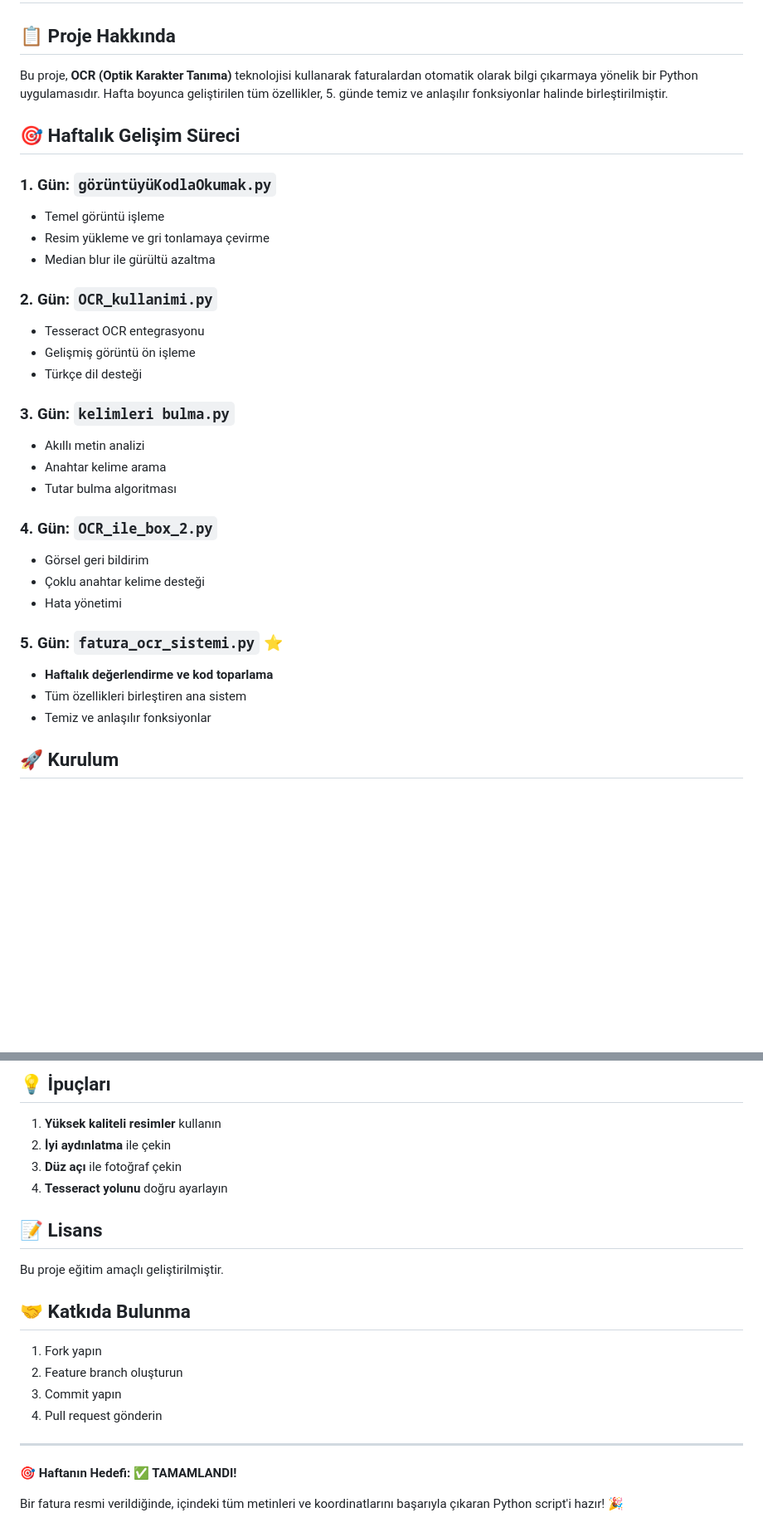
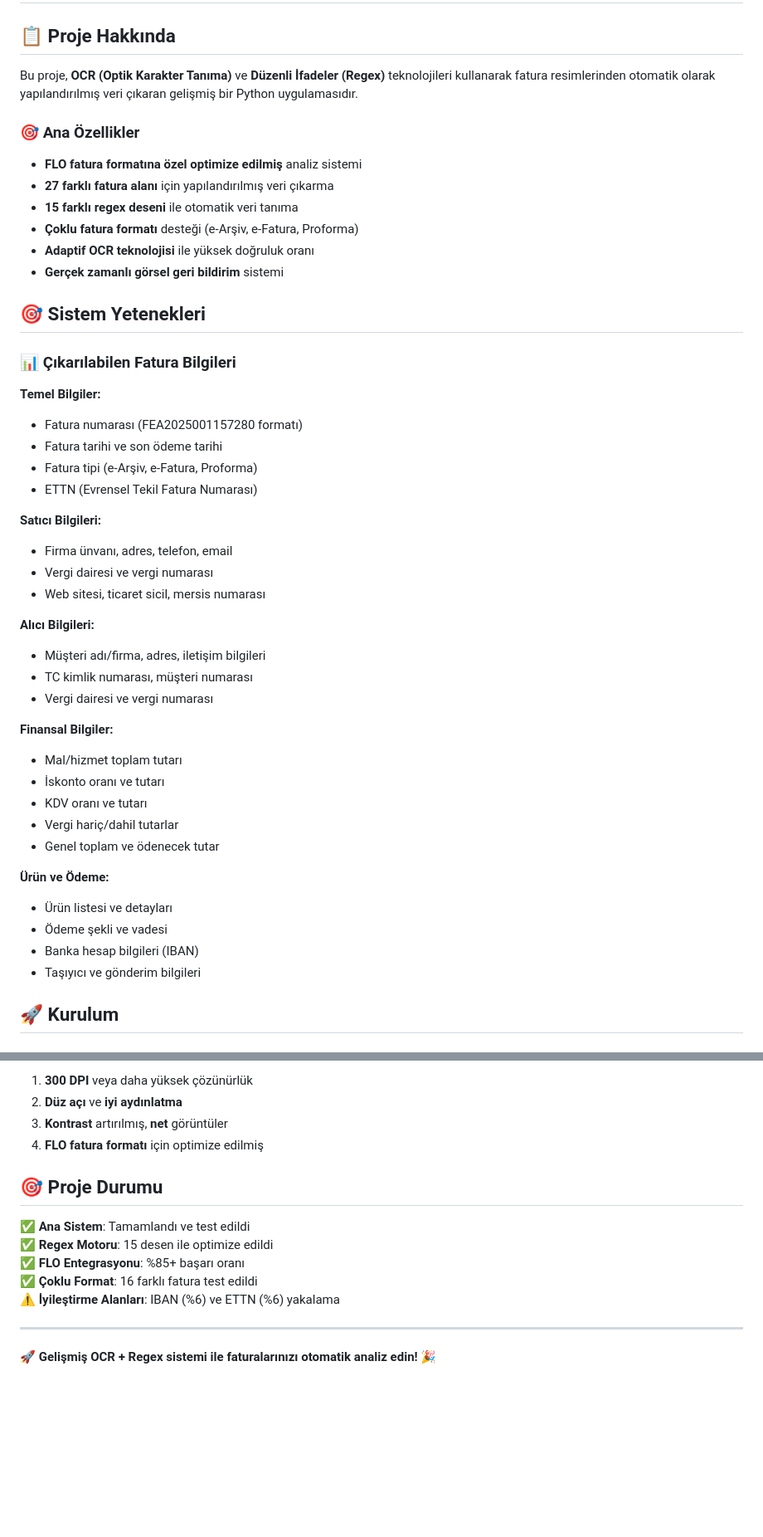
Before and after one commit to hasanyilmazgursoy/fatura_tanima_uygulamasi, a Markdown page: README.md, 2 parts joined by grey strips. Shown: that part at 83% size. Drawn GitHub-style; blank space fills up the shorter version.

```diff
--- a/README.md
+++ b/README.md
@@ -2,34 +2,47 @@
 
 ## 📋 Proje Hakkında
 
-Bu proje, **OCR (Optik Karakter Tanıma)** teknolojisi kullanarak faturalardan otomatik olarak bilgi çıkarmaya yönelik bir Python uygulamasıdır. Hafta boyunca geliştirilen tüm özellikler, 5. günde temiz ve anlaşılır fonksiyonlar halinde birleştirilmiştir.
+Bu proje, **OCR (Optik Karakter Tanıma)** ve **Düzenli İfadeler (Regex)** teknolojileri kullanarak fatura resimlerinden otomatik olarak yapılandırılmış veri çıkaran gelişmiş bir Python uygulamasıdır.
 
-## 🎯 Haftalık Gelişim Süreci
+### 🎯 Ana Özellikler
+- **FLO fatura formatına özel optimize edilmiş** analiz sistemi
+- **27 farklı fatura alanı** için yapılandırılmış veri çıkarma
+- **15 farklı regex deseni** ile otomatik veri tanıma
+- **Çoklu fatura formatı** desteği (e-Arşiv, e-Fatura, Proforma)
+- **Adaptif OCR teknolojisi** ile yüksek doğruluk oranı
+- **Gerçek zamanlı görsel geri bildirim** sistemi
 
-### 1. Gün: `görüntüyüKodlaOkumak.py`
-- Temel görüntü işleme
-- Resim yükleme ve gri tonlamaya çevirme
-- Median blur ile gürültü azaltma
+## 🎯 Sistem Yetenekleri
 
-### 2. Gün: `OCR_kullanimi.py`
-- Tesseract OCR entegrasyonu
-- Gelişmiş görüntü ön işleme
-- Türkçe dil desteği
+### 📊 Çıkarılabilen Fatura Bilgileri
+**Temel Bilgiler:**
+- Fatura numarası (FEA2025001157280 formatı)
+- Fatura tarihi ve son ödeme tarihi
+- Fatura tipi (e-Arşiv, e-Fatura, Proforma)
+- ETTN (Evrensel Tekil Fatura Numarası)
 
-### 3. Gün: `kelimleri bulma.py`
-- Akıllı metin analizi
-- Anahtar kelime arama
-- Tutar bulma algoritması
+**Satıcı Bilgileri:**
+- Firma ünvanı, adres, telefon, email
+- Vergi dairesi ve vergi numarası
+- Web sitesi, ticaret sicil, mersis numarası
 
-### 4. Gün: `OCR_ile_box_2.py`
-- Görsel geri bildirim
-- Çoklu anahtar kelime desteği
-- Hata yönetimi
+**Alıcı Bilgileri:**
+- Müşteri adı/firma, adres, iletişim bilgileri
+- TC kimlik numarası, müşteri numarası
+- Vergi dairesi ve vergi numarası
 
-### 5. Gün: `fatura_ocr_sistemi.py` ⭐
-- **Haftalık değerlendirme ve kod toparlama**
-- Tüm özellikleri birleştiren ana sistem
-- Temiz ve anlaşılır fonksiyonlar
+**Finansal Bilgiler:**
+- Mal/hizmet toplam tutarı
+- İskonto oranı ve tutarı
+- KDV oranı ve tutarı
+- Vergi hariç/dahil tutarlar
+- Genel toplam ve ödenecek tutar
+
+**Ürün ve Ödeme:**
+- Ürün listesi ve detayları
+- Ödeme şekli ve vadesi
+- Banka hesap bilgileri (IBAN)
+- Taşıyıcı ve gönderim bilgileri
 
 ## 🚀 Kurulum
 
@@ -164,24 +200,17 @@ Sistem detaylı log mesajları verir:
 
-## 💡 İpuçları
+1. **300 DPI** veya daha yüksek çözünürlük
+2. **Düz açı** ve **iyi aydınlatma**
+3. **Kontrast** artırılmış, **net** görüntüler
+4. **FLO fatura formatı** için optimize edilmiş
 
-1. **Yüksek kaliteli resimler** kullanın
-2. **İyi aydınlatma** ile çekin
-3. **Düz açı** ile fotoğraf çekin
-4. **Tesseract yolunu** doğru ayarlayın
+## 🎯 Proje Durumu
 
-## 📝 Lisans
-
-Bu proje eğitim amaçlı geliştirilmiştir.
-
-## 🤝 Katkıda Bulunma
-
-1. Fork yapın
-2. Feature branch oluşturun
-3. Commit yapın
-4. Pull request gönderin
+✅ **Ana Sistem**: Tamamlandı ve test edildi
+✅ **Regex Motoru**: 15 desen ile optimize edildi
+✅ **FLO Entegrasyonu**: %85+ başarı oranı
+✅ **Çoklu Format**: 16 farklı fatura test edildi
+⚠️ **İyileştirme Alanları**: IBAN (%6) ve ETTN (%6) yakalama
 
 ---
 
-**🎯 Haftanın Hedefi: ✅ TAMAMLANDI!**
-
-Bir fatura resmi verildiğinde, içindeki tüm metinleri ve koordinatlarını başarıyla çıkaran Python script'i hazır! 🎉
+**🚀 Gelişmiş OCR + Regex sistemi ile faturalarınızı otomatik analiz edin!** 🎉
```
Also changed, not shown: other parts of README.md (+76 -53 lines).
